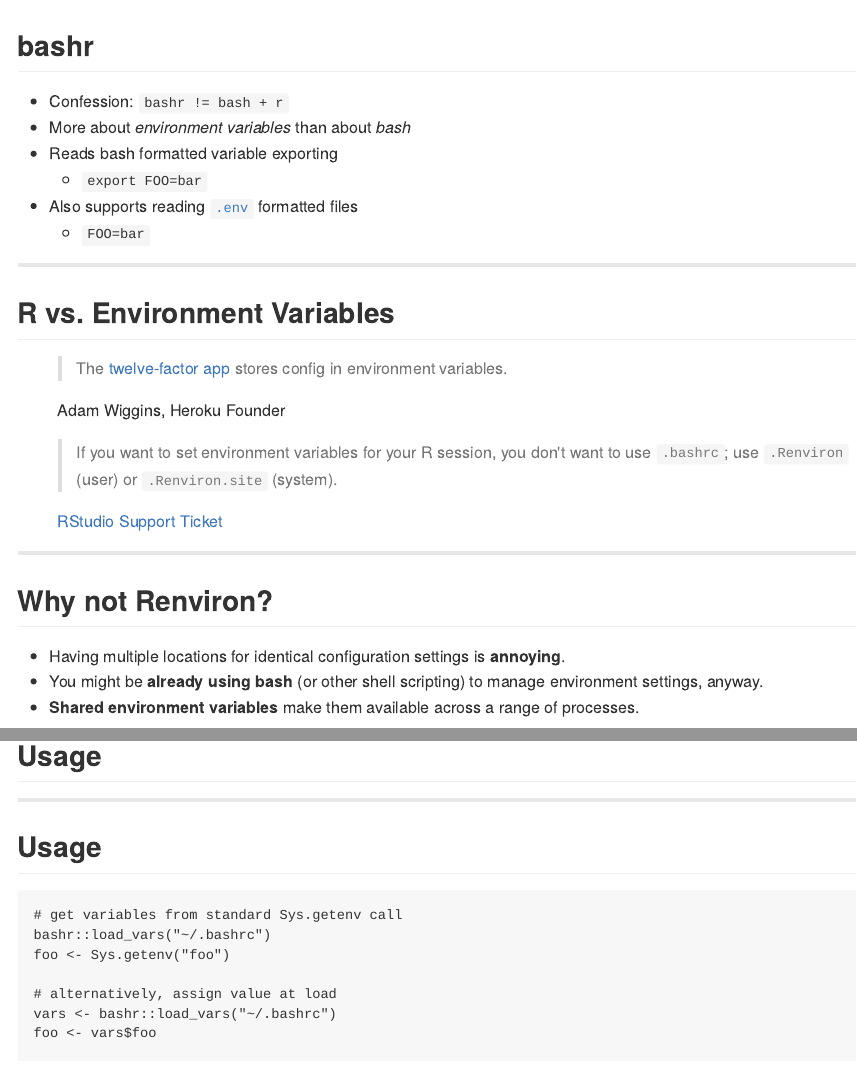
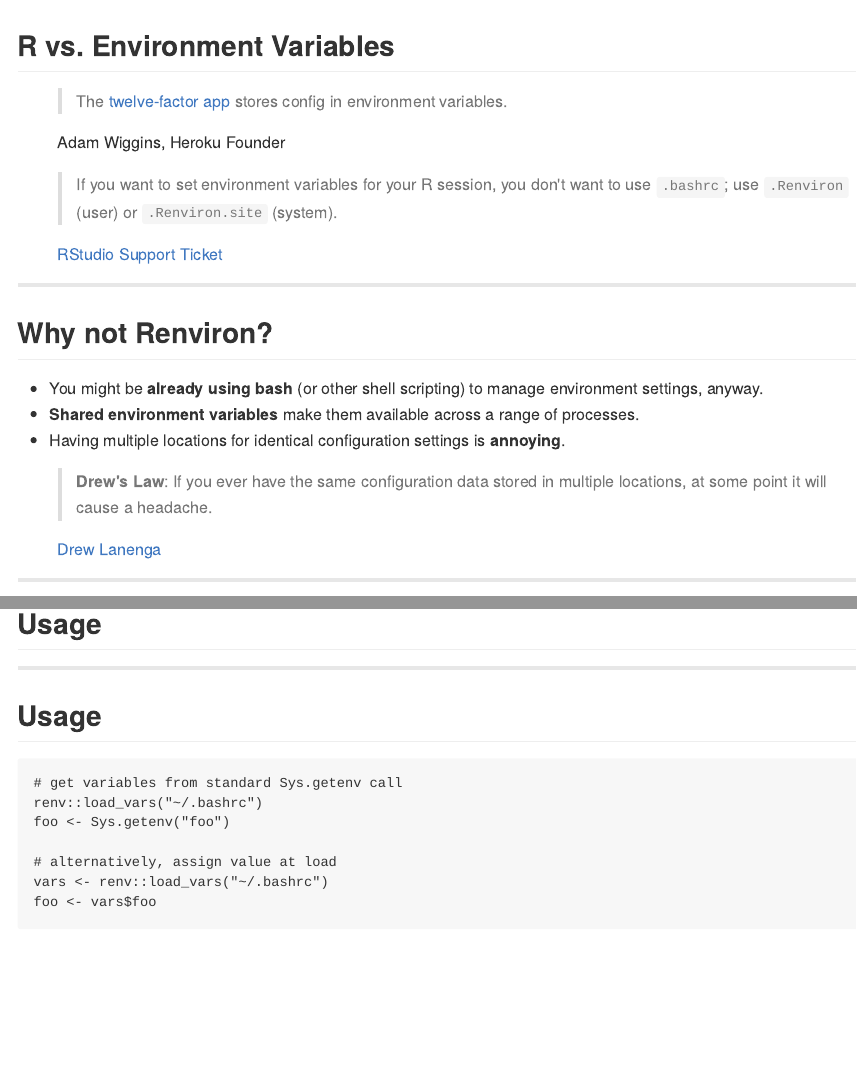
Before and after one commit to drewlanenga/renv, an R Markdown document (index.Rmd): the page in a window 1100 px wide, from its top, and a second part further down, joined at a grey line. The pictures show the output file index.md that the author committed with the source, drawn offline in the style of GitHub.

Commit message:
rename bashr to renv in the slides

````diff
--- a/index.Rmd
+++ b/index.Rmd
@@ -1,6 +1,7 @@
 ---
-title       : bashr
-subtitle    : Reading bash files in R
+title       : renv
+subtitle    : Load environment files in R
+projecturl  : https://drewlanenga.github.io/renv
 author      : Drew Lanenga
 authorurl   : https://github.com/drewlanenga
 authortitle : Data Scientist, Lytics
@@ -13,18 +14,7 @@ mode        : selfcontained
 
 --- .shout
 
-## [bashr](https://github.com/drewlanenga/bashr)
-
----
-
-## bashr
-
-- Confession: `bashr != bash + r`
-- More about *environment variables* than about *bash*
-- Reads bash formatted variable exporting
-    - `export FOO=bar`
-- Also supports reading [`.env`](https://github.com/bkeepers/dotenv) formatted files
-    - `FOO=bar`
+## [renv](https://github.com/drewlanenga/renv)
 
 ---
 
@@ -49,9 +39,16 @@ mode        : selfcontained
 
 ## Why not Renviron?
 
-- Having multiple locations for identical configuration settings is **annoying**.
 - You might be **already using bash** (or other shell scripting) to manage environment settings, anyway.
 - **Shared environment variables** make them available across a range of processes.
+- Having multiple locations for identical configuration settings is **annoying**.
+
+<figure>
+	<blockquote>
+		<p><strong>Drew's Law</strong>: If you ever have the same configuration data stored in multiple locations, at some point it will cause a headache.</p>
+	</blockquote>
+	<figcaption><a href="https://github.com/drewlanenga">Drew Lanenga</a></figcaption>
+</figure>
 
 ---
 
@@ -75,11 +72,11 @@ mode        : selfcontained
 
 ```
 # get variables from standard Sys.getenv call
-bashr::load_vars("~/.bashrc")
+renv::load_vars("~/.bashrc")
 foo <- Sys.getenv("foo")
 
 # alternatively, assign value at load
-vars <- bashr::load_vars("~/.bashrc")
+vars <- renv::load_vars("~/.bashrc")
 foo <- vars$foo
 ```
 
````
Also changed, not shown: index.html, index.md, index.Rmd (4 more changed lines), 4 other files.
